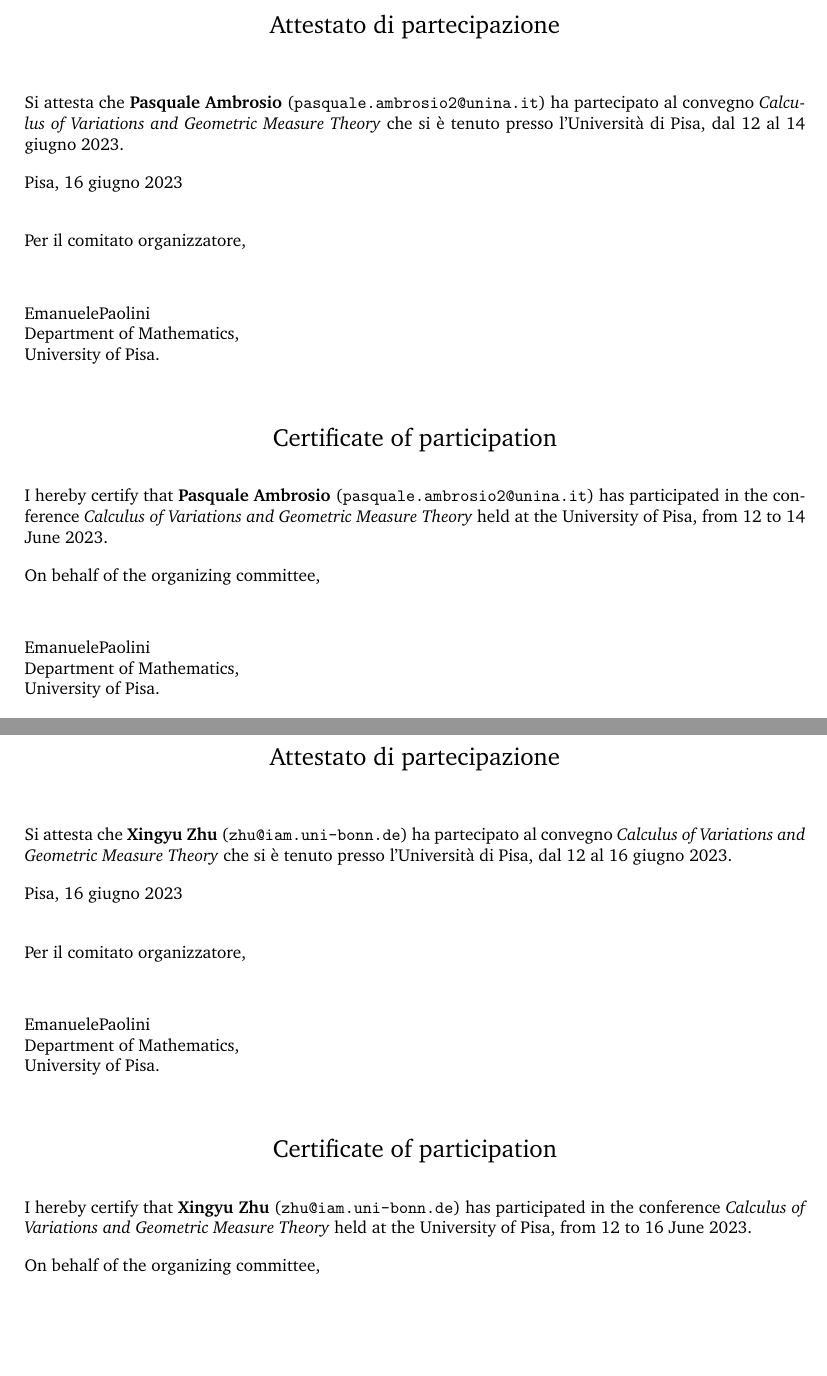
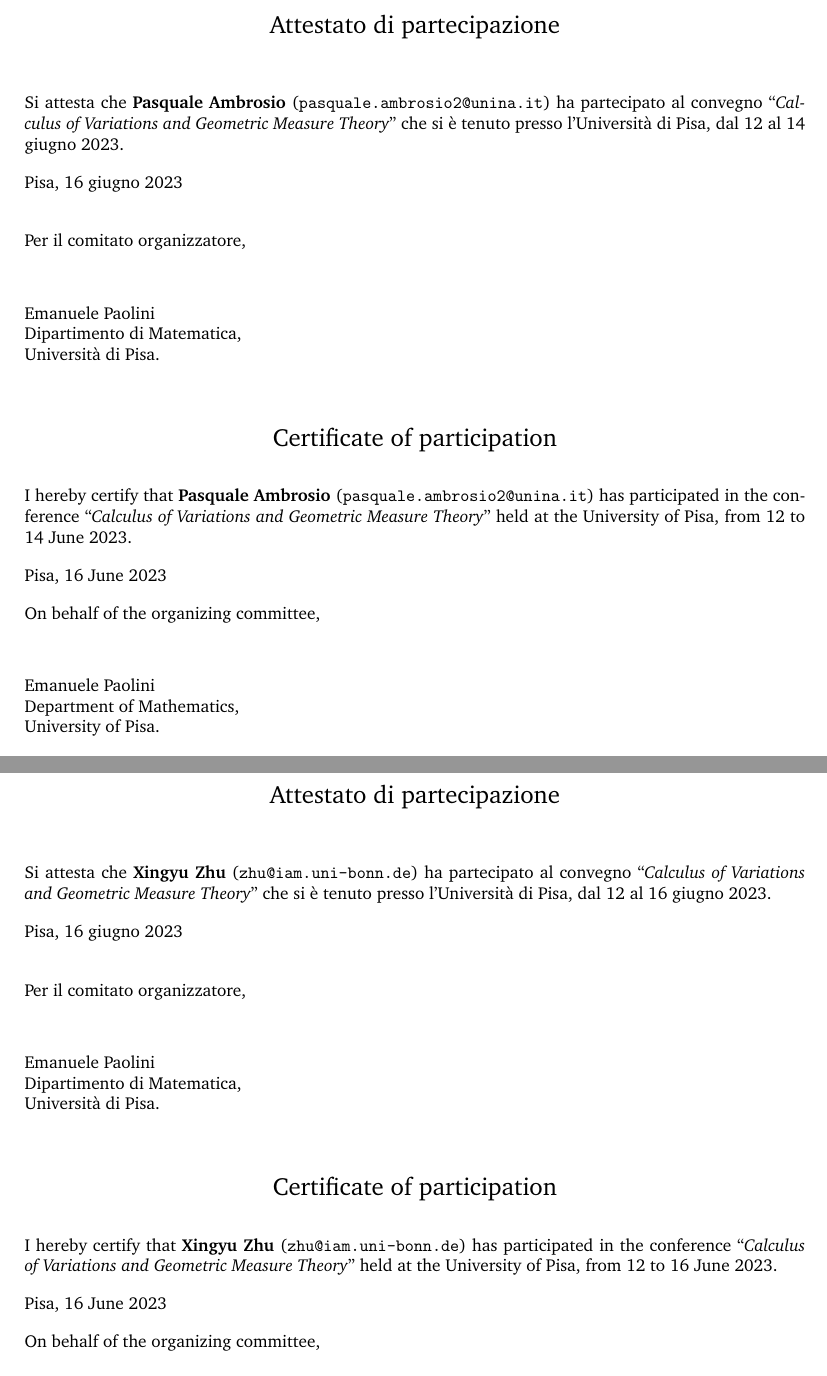
Before and after one commit to paolini/la2023, a LaTeX document (certificate.tex): two parts of pages 1 and 38 of 38, joined at a grey line, cut so that both start at the same text, the shorter picture padded with empty space. Compiled offline with pdfLaTeX.

Commit message:
fix certificate

```diff
--- a/certificate.tex
+++ b/certificate.tex
@@ -3,26 +3,6 @@
 %  https://it.overleaf.com/latex/templates/nju-cover-letter-template-nan-da-tou-gao-xin-mo-ban/tkdpzmwxvksw
 %%%%%%%%%%%%%%%%%%%%%%%%%%%%%%%%%%%%%%%%%
 \documentclass{article}
-
-\usepackage{xparse}
-
-\ExplSyntaxOn
-
-\NewDocumentCommand{\getenv}{om}
- {
-  \sys_get_shell:nnN { kpsewhich ~ --var-value ~ #2 } { } \l_tmpa_tl
-  \tl_trim_spaces:N \l_tmpa_tl
-  \IfNoValueTF { #1 }
-   {
-    \tl_use:N \l_tmpa_tl
-   }
-   {
-    \tl_set_eq:NN #1 \l_tmpa_tl
-   }
- }
-
-\ExplSyntaxOff
-
 %
 % Configurazione della lettera
 %
@@ -96,7 +76,7 @@
 %	LETTER CONTENT
 %----------------------------------------------------------------------------------------
 Si attesta che \textbf{#1 #2} (\texttt{#3}) ha partecipato al
-convegno \emph{Calculus of Variations and Geometric Measure Theory}
+convegno ``\emph{Calculus of Variations and Geometric Measure Theory}''
 che si è tenuto presso l'Università di Pisa, dal #4 al #5 giugno 2023.
 
 Pisa, 16 giugno 2023
@@ -107,9 +87,10 @@ Per il comitato organizzatore,
 
 \vspace{20pt} % Vertical whitespace
 
-\nome \cognome\\
-Department of Mathematics, \\
-University of Pisa.
+%\includegraphics[height=6mm]{firma.jpg}\\
+\nome\ \cognome\\
+Dipartimento di Matematica, \\
+Università di Pisa.
 
 \bigskip
 
@@ -118,14 +99,17 @@ University of Pisa.
 \end{center}
 
 I hereby certify that \textbf{#1 #2} (\texttt{#3}) has participated
-in the conference \emph{Calculus of Variations and Geometric Measure Theory}
+in the conference ``\emph{Calculus of Variations and Geometric Measure Theory}''
 held at the University of Pisa, from #4 to #5 June 2023.
+
+Pisa, 16 June 2023
 
 On behalf of the organizing committee,
 
 \vspace{20pt} % Vertical whitespace
 
-\nome \cognome\\
+%\includegraphics[height=6mm]{firma.jpg}\\
+\nome\ \cognome\\
 Department of Mathematics, \\
 University of Pisa.
 
```
